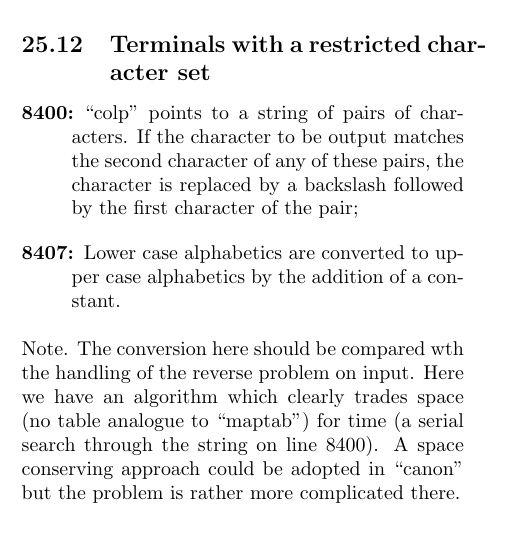
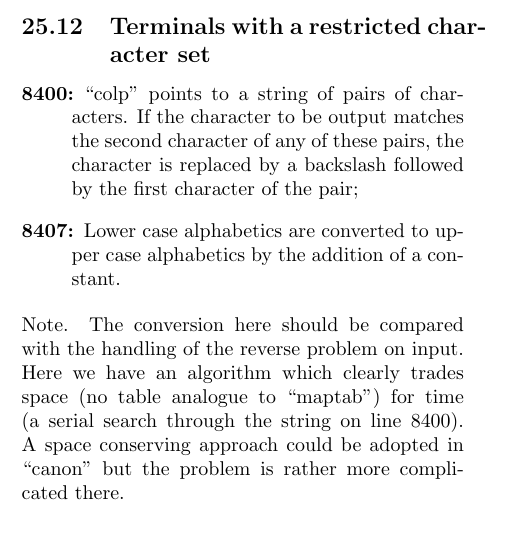
Before and after one commit to LeonardKoenig/lionc, a LaTeX document (lionc.tex, which reads ch25.tex): part of one column of page 111 of 115, cut so that both start at the same text. Compiled offline with pdfLaTeX.

Commit message:
wth -> with

```diff
--- a/ch25.tex
+++ b/ch25.tex
@@ -443,7 +443,7 @@ by the addition of a constant.
 \ed
 
 \noindent Note. The conversion here should be
-compared wth the handling of the
+compared with the handling of the
 reverse problem on input. Here we have
 an algorithm which clearly trades space
 (no table analogue to ``maptab'') for
```
